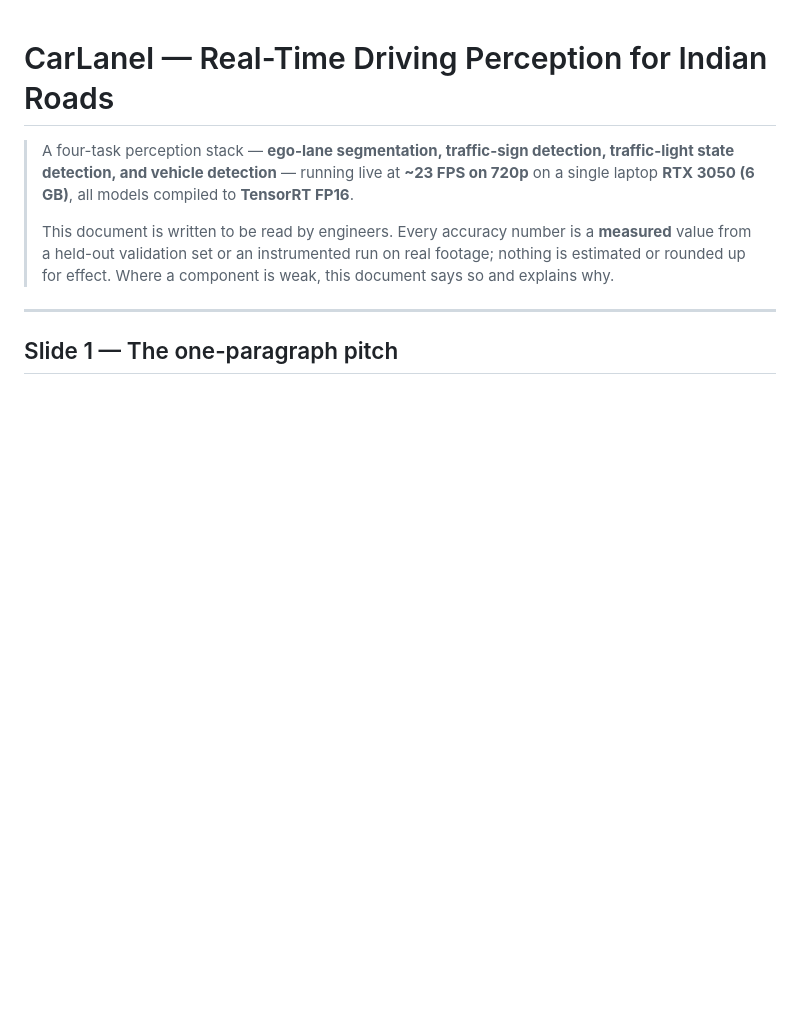
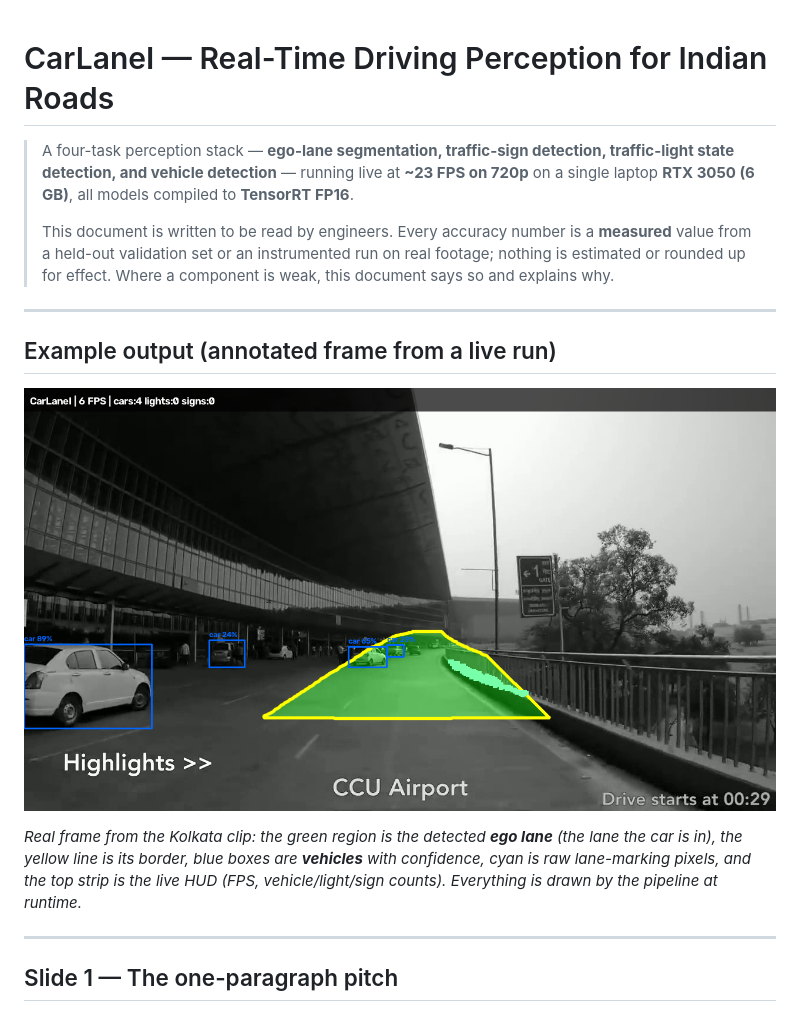
Before and after one commit to Mat-rixMJ/Automatic_Car-Lane_and_light_detection-, a Markdown page: README.md, the part around the change. Drawn GitHub-style; pictures changed too: docs/images/demo_2.png (added); blank space fills up the shorter version.

```diff
--- a/README.md
+++ b/README.md
@@ -9,6 +9,17 @@
 > **measured** value from a held-out validation set or an instrumented run on
 > real footage; nothing is estimated or rounded up for effect. Where a component
 > is weak, this document says so and explains why.
+
+---
+
+## Example output (annotated frame from a live run)
+
+![CarLaneI annotated output — ego-lane fill, lane border, vehicle boxes, HUD](docs/images/demo_2.png)
+
+*Real frame from the Kolkata clip: the green region is the detected **ego lane**
+(the lane the car is in), the yellow line is its border, blue boxes are **vehicles**
+with confidence, cyan is raw lane-marking pixels, and the top strip is the live HUD
+(FPS, vehicle/light/sign counts). Everything is drawn by the pipeline at runtime.*
 
 ---
 
```
Also changed, not shown: PROJECT_SUMMARY.md (added, +157 -0 lines), docs/images/demo_1.png (added).
